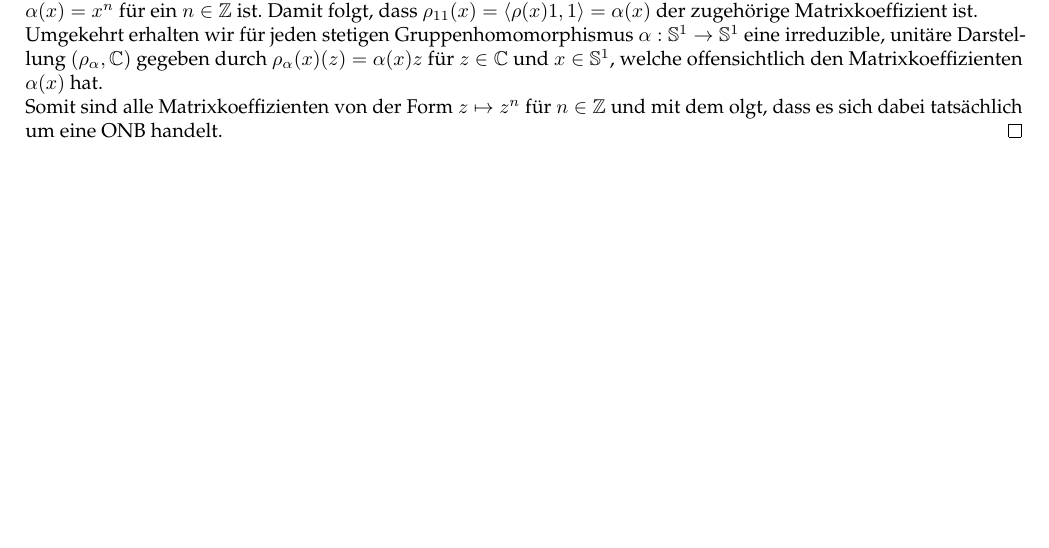
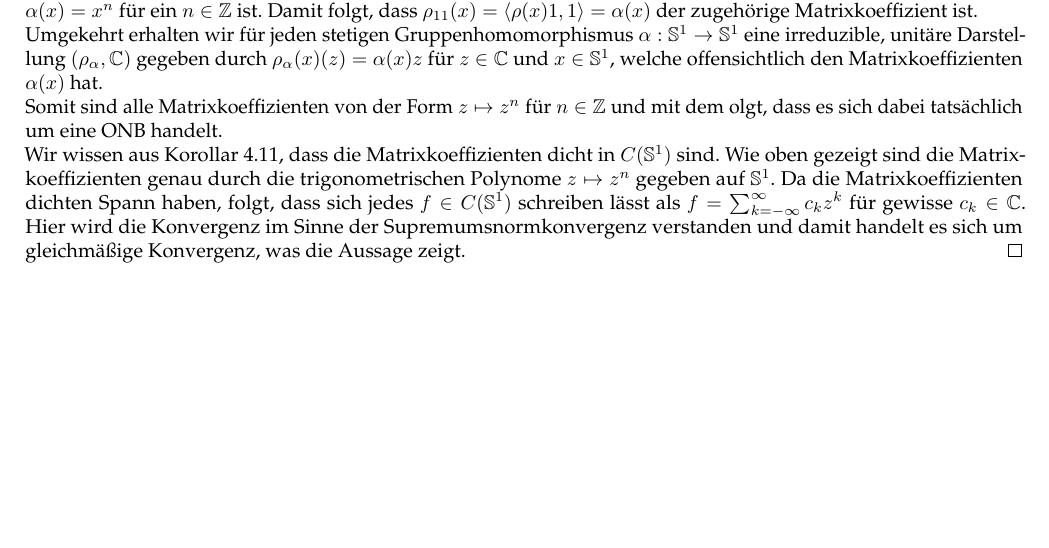
Before and after one commit to TNNNF/Seminar_Peter_Weyl, a LaTeX document (peter_weyl_theorem.tex): part of page 19 of 21, cut so that both start at the same text. Compiled offline with pdfLaTeX.

Commit message:
finish fourier series proof

```diff
--- a/peter_weyl_theorem.tex
+++ b/peter_weyl_theorem.tex
@@ -1416,7 +1416,17 @@ den Matrixkoeffizienten $ \alpha(x)$ hat.\\
 Somit sind alle Matrixkoeffizienten von der Form
 $ z\mapsto z^n$ für $ n \in \Z$ und mit dem
 \hyperref{thm:peterWeyl}{Satz von Peter-Weyl} folgt, dass
-es sich dabei tatsächlich um eine ONB handelt.
+es sich dabei tatsächlich um eine ONB handelt.\\
+Wir wissen aus Korollar \ref{cor:matrixCoeffsDenseInC},
+dass die Matrixkoeffizienten dicht in $C(\SB^1)$ sind.
+Wie oben gezeigt sind die Matrixkoeffizienten genau durch
+die trigonometrischen Polynome $z \mapsto z^n$ gegeben auf
+$\SB^1$. Da die Matrixkoeffizienten dichten Spann haben,
+folgt, dass sich jedes $ f \in C(\SB^1)$ schreiben lässt
+als $f= \sum_{k=- \infty}^{ \infty} c_k z^k$ für gewisse
+$ c_k \in \C$. Hier wird die Konvergenz im Sinne der
+Supremumsnormkonvergenz verstanden und damit handelt es
+sich um gleichmäßige Konvergenz, was die Aussage zeigt.
 \end{proof}
 \printindex
 \printbibliography
```
